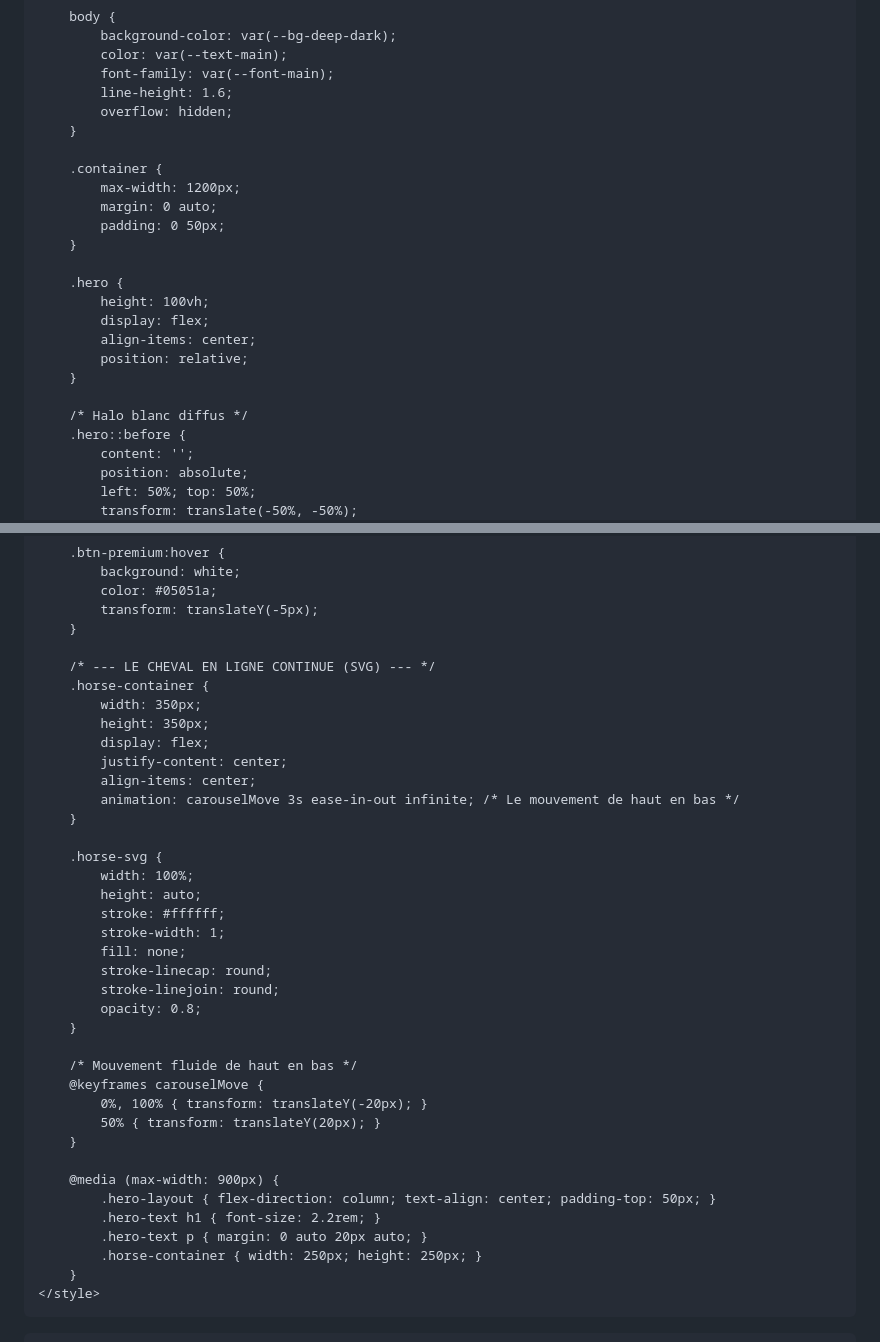
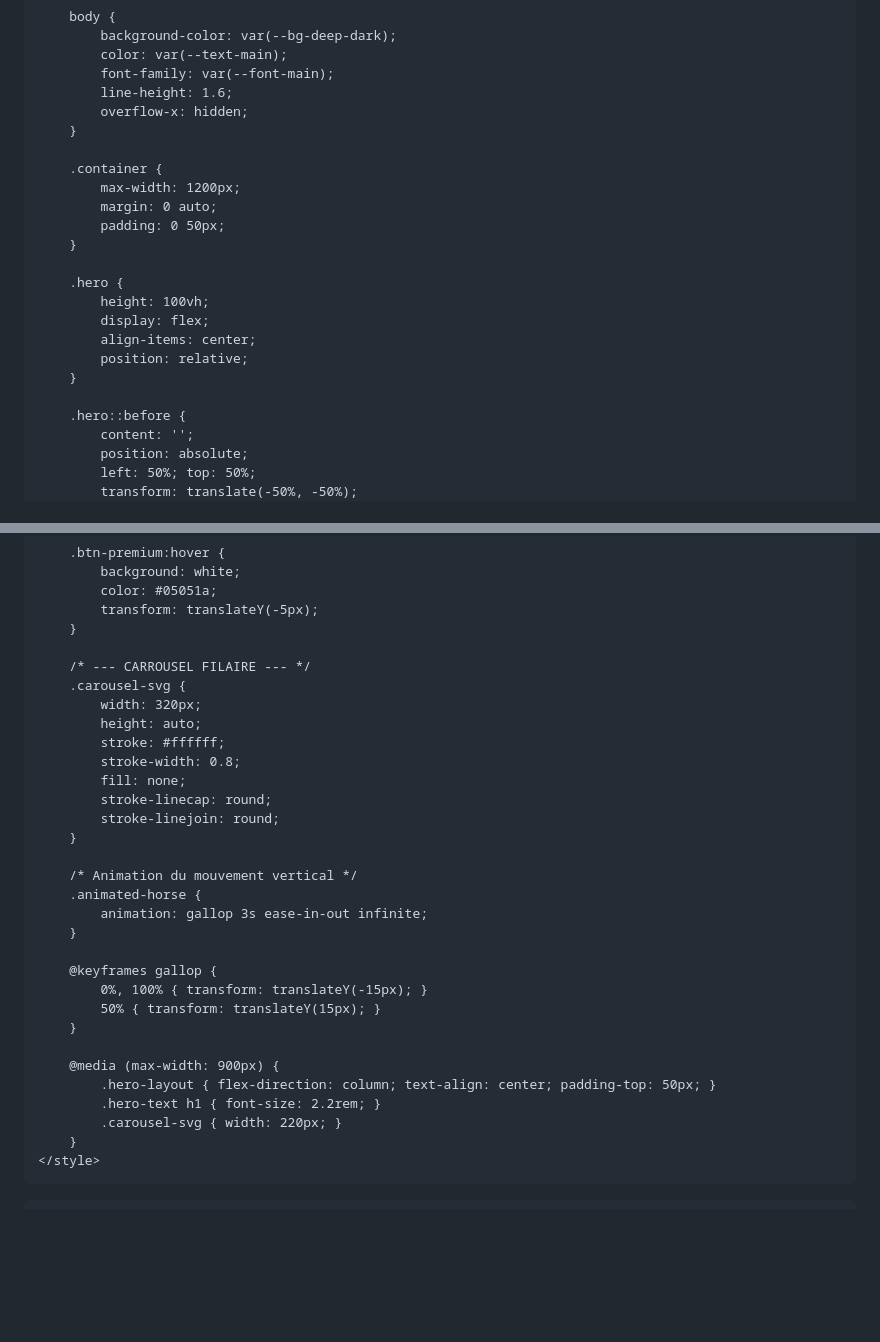
Before and after one commit to lamoutardenoire-beep/l-architecture, a Markdown page: README.md, 2 parts joined by grey strips. Drawn GitHub-style; blank space fills up the shorter version.

```diff
--- a/README.md
+++ b/README.md
@@ -23,7 +23,7 @@
             color: var(--text-main);
             font-family: var(--font-main);
             line-height: 1.6;
-            overflow: hidden;
+            overflow-x: hidden;
         }
 
         .container {
@@ -39,7 +39,6 @@
             position: relative;
         }
 
-        /* Halo blanc diffus */
         .hero::before {
             content: '';
             position: absolute;
@@ -103,38 +102,31 @@
             transform: translateY(-5px);
         }
 
-        /* --- LE CHEVAL EN LIGNE CONTINUE (SVG) --- */
-        .horse-container {
-            width: 350px;
-            height: 350px;
-            display: flex;
-            justify-content: center;
-            align-items: center;
-            animation: carouselMove 3s ease-in-out infinite; /* Le mouvement de haut en bas */
-        }
-
-        .horse-svg {
-            width: 100%;
+        /* --- CARROUSEL FILAIRE --- */
+        .carousel-svg {
+            width: 320px;
             height: auto;
             stroke: #ffffff;
-            stroke-width: 1;
+            stroke-width: 0.8;
             fill: none;
             stroke-linecap: round;
             stroke-linejoin: round;
-            opacity: 0.8;
         }
 
-        /* Mouvement fluide de haut en bas */
-        @keyframes carouselMove {
-            0%, 100% { transform: translateY(-20px); }
-            50% { transform: translateY(20px); }
+        /* Animation du mouvement vertical */
+        .animated-horse {
+            animation: gallop 3s ease-in-out infinite;
+        }
+
+        @keyframes gallop {
+            0%, 100% { transform: translateY(-15px); }
+            50% { transform: translateY(15px); }
         }
 
         @media (max-width: 900px) {
             .hero-layout { flex-direction: column; text-align: center; padding-top: 50px; }
             .hero-text h1 { font-size: 2.2rem; }
-            .hero-text p { margin: 0 auto 20px auto; }
-            .horse-container { width: 250px; height: 250px; }
+            .carousel-svg { width: 220px; }
         }
     </style>
 </head>
```
Also changed, not shown: other parts of README.md (+25 -8 lines).
